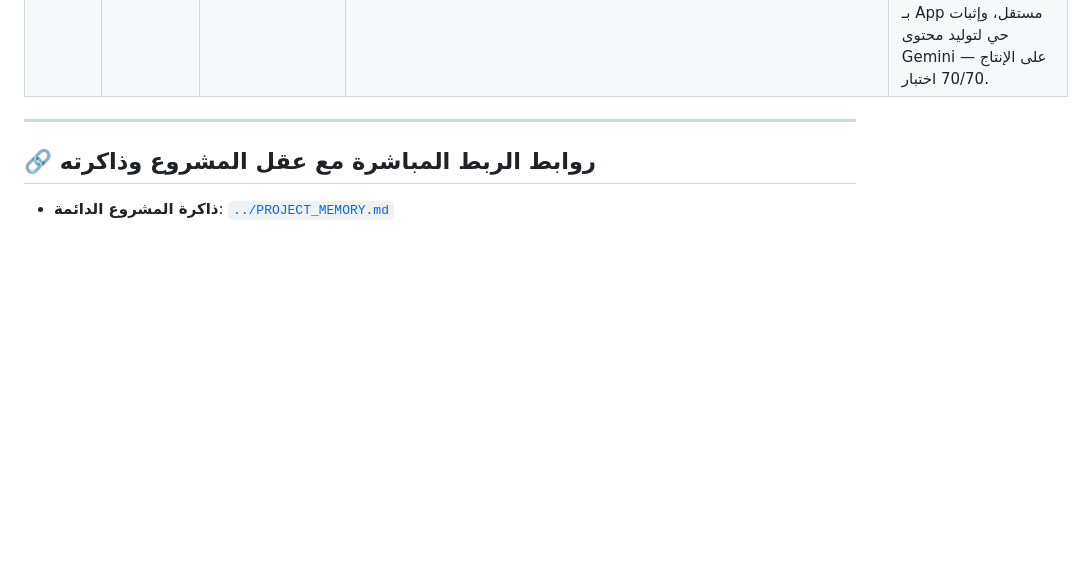
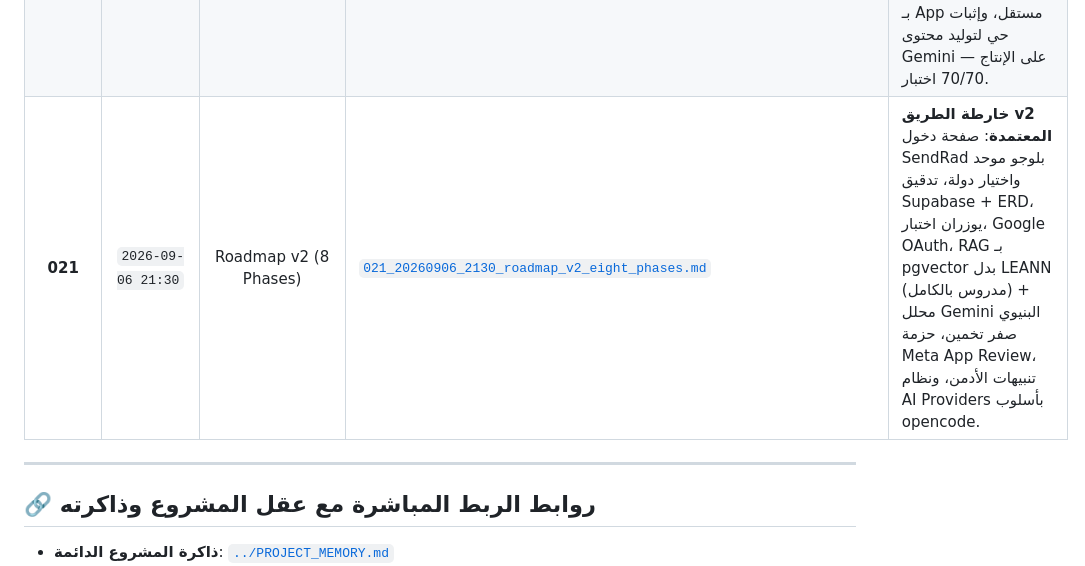
Before and after one commit to karim-abdalwahid/hudhud-radar, a Markdown page: PROJECT_ARCHIVE/000_ARCHIVE_CATALOG.md, the part around the change. GitHub-like rendering; blank space fills up the shorter version.

Commit message:
docs(roadmap): record approved 8-phase roadmap v2 (Entry 021 + archive 021)

```diff
--- a/PROJECT_ARCHIVE/000_ARCHIVE_CATALOG.md
+++ b/PROJECT_ARCHIVE/000_ARCHIVE_CATALOG.md
@@ -40,6 +40,7 @@
 | **018** | `2026-09-06 21:45` | Repair Execution Walkthrough | [`018_20260906_2145_repair_execution_walkthrough.md`](./018_20260906_2145_repair_execution_walkthrough.md) | **دليل إنجاز تنفيذ خطة الإصلاح الكاملة**: مصادقة كاملة بتصميم SendRad + رقم موبايل، إصلاح 14 وظيفة معطلة، Threads + Marketing + Insights APIs، صفحات الخصوصية والحذف، 62/62 اختبار، صفر ثغرات pip-audit، والخطوات المتبقية على المالك. |
 | **019** | `2026-09-06 19:20` | Live Deployment & Migration | [`019_20260906_1920_live_deployment_and_migration.md`](./019_20260906_1920_live_deployment_and_migration.md) | **دليل إنجاز النشر الحي وتطبيق الترحيل**: نشر الإنتاج hudhud-radar-steel.vercel.app مع 19 متغير بيئة، أتمتة cron-job.org (كل دقيقة + يومي)، تطبيق ترحيل 001 عبر Management API، اكتشاف مفاتيح anon مُسمّاة service (خطر جوهري)، إصلاح نمط RLS، وإنشاء حساب المالك Admin الحقيقي. |
 | **020** | `2026-09-06 20:30` | Gemini & Threads Integration | [`020_20260906_2030_gemini_activation_and_threads_oauth.md`](./020_20260906_2030_gemini_activation_and_threads_oauth.md) | **دليل إنجاز تفعيل Gemini وربط Threads**: اكتشاف متغير بيئة Windows يطغى على .env (مفتاح منهك 429)، هجرة استدعاءات Gemini للـ header، موديل gemini-flash-latest، إصلاح thinkingBudget، Threads OAuth كامل بـ App مستقل، وإثبات حي لتوليد محتوى Gemini على الإنتاج — 70/70 اختبار. |
+| **021** | `2026-09-06 21:30` | Roadmap v2 (8 Phases) | [`021_20260906_2130_roadmap_v2_eight_phases.md`](./021_20260906_2130_roadmap_v2_eight_phases.md) | **خارطة الطريق v2 المعتمدة**: صفحة دخول SendRad بلوجو موحد واختيار دولة، تدقيق Supabase + ERD، يوزران اختبار، Google OAuth، RAG بـ pgvector بدل LEANN (مدروس بالكامل) + محلل Gemini البنيوي صفر تخمين، حزمة Meta App Review، تنبيهات الأدمن، ونظام AI Providers بأسلوب opencode. |
 
 ---
 
```
Also changed, not shown: PROJECT_ARCHIVE/021_20260906_2130_roadmap_v2_eight_phases.md (added, +65 -0 lines), PROJECT_MEMORY.md (+30 -0 lines).
